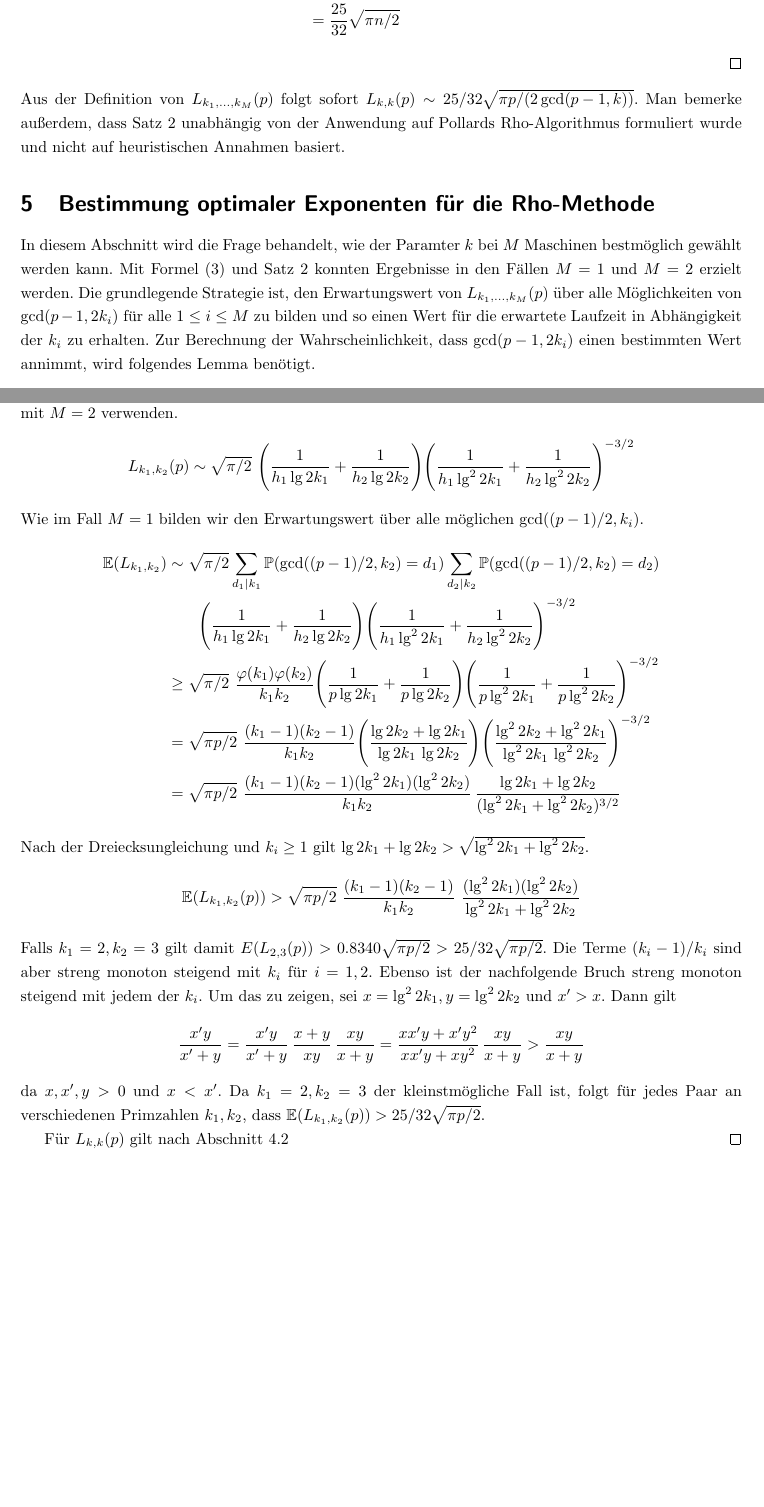
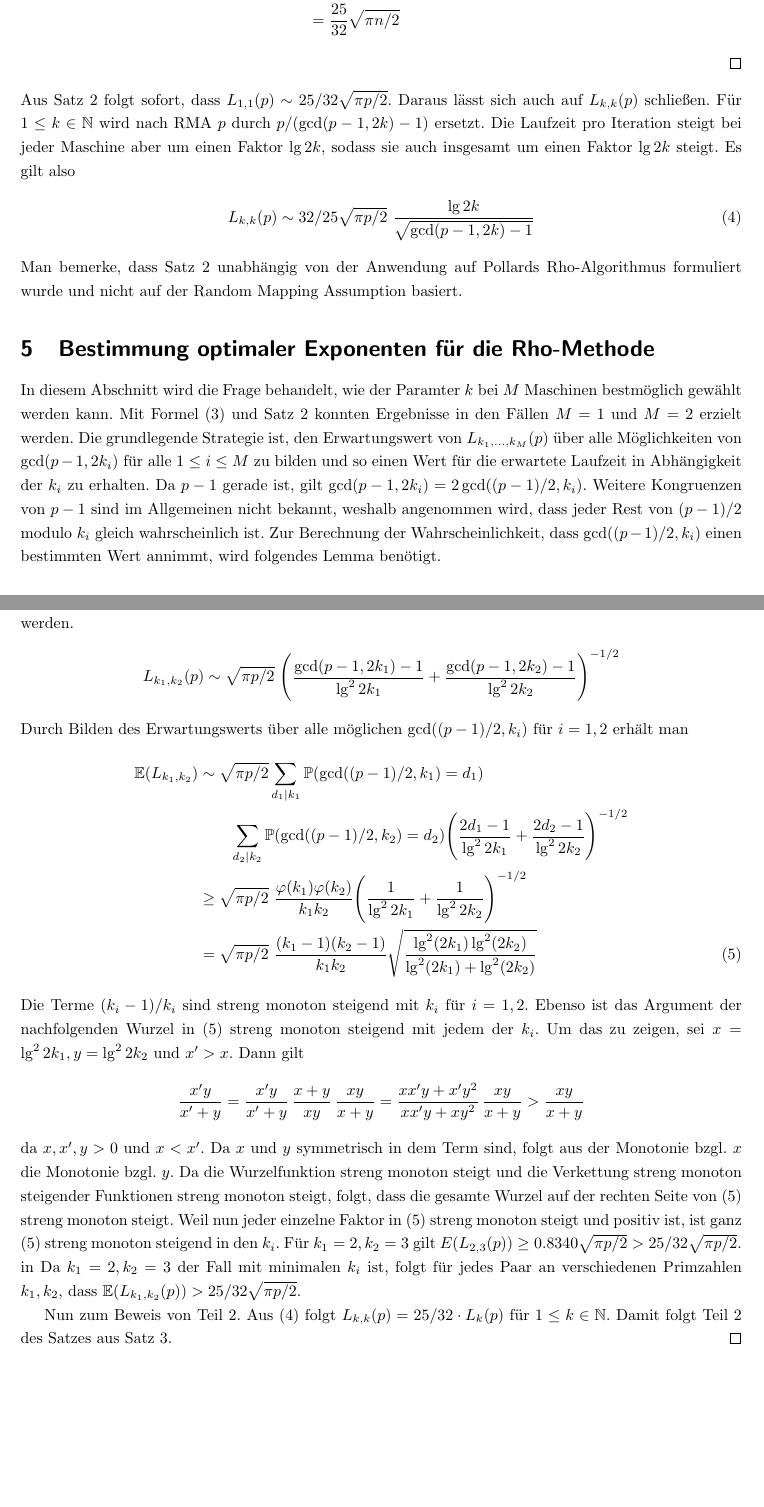
Before and after one commit to finn-rudolph/rhok, a LaTeX document (article/rhok.tex): two parts of pages 11 and 13 of 14, joined at a grey line, cut so that both start at the same text, the shorter picture padded with empty space. Compiled offline with pdfLaTeX.

Commit message:
Write proof for M = 2

```diff
--- a/article/rhok.tex
+++ b/article/rhok.tex
@@ -33,7 +33,7 @@
 \newtheorem{definition}{Definition}
 \newtheorem{theorem}{Satz}
 \newtheorem{lemma}{Lemma}
-\newtheorem{assumption}{Annahme}
+\newtheorem*{assumption*}{Annahme}
 
 \newcommand*\uparagraph{%
         \par
@@ -354,13 +354,17 @@ Ein funktionaler Graph ist eine Menge an Zyklen von Bäumen, also ist die EF fü
     \end{align*}
 \end{proof}
 
-\noindent Aus der Definition von $L_{k_1, \dots, k_M}(p)$ folgt sofort $L_{k, k}(p) \sim 25/32 \sqrt{\pi p / (2\gcd(p - 1, k))}$. Man bemerke außerdem, dass Satz 2 unabhängig von der Anwendung auf Pollards Rho-Algorithmus formuliert wurde und nicht auf heuristischen Annahmen basiert.
+\noindent Aus Satz 2 folgt sofort, dass $L_{1, 1}(p) \sim 25/32 \sqrt{\pi p / 2}$. Daraus lässt sich auch auf $L_{k, k}(p)$ schließen. Für $1 \le k \in \N$ wird nach RMA $p$ durch $p/(\gcd(p - 1, 2k) - 1)$ ersetzt. Die Laufzeit pro Iteration steigt bei jeder Maschine aber um einen Faktor $\lg 2k$, sodass sie auch insgesamt um einen Faktor $\lg 2k$ steigt. Es gilt also
+\begin{align}
+    L_{k, k}(p) \sim 32 / 25 \sqrt{\pi p /2} \ \frac {\lg 2k} {\sqrt{\gcd(p - 1, 2k) - 1}} \label{lkkp}
+\end{align}
+Man bemerke, dass Satz 2 unabhängig von der Anwendung auf Pollards Rho-Algorithmus formuliert wurde und nicht auf der Random Mapping Assumption basiert.
 
 \section{Bestimmung optimaler Exponenten für die Rho-Methode}\label{sec:optimal-k}
 
-In diesem Abschnitt wird die Frage behandelt, wie der Paramter $k$ bei $M$ Maschinen bestmöglich gewählt werden kann. Mit Formel (\ref{expectation-tmin}) und Satz 2 konnten Ergebnisse in den Fällen $M = 1$ und $M = 2$ erzielt werden. Die grundlegende Strategie ist, den Erwartungswert von $L_{k_1, \dots, k_M}(p)$ über alle Möglichkeiten von $\gcd(p - 1, 2k_i)$ für alle $1 \le i \le M$ zu bilden und so einen Wert für die erwartete Laufzeit in Abhängigkeit der $k_i$ zu erhalten. Zur Berechnung der Wahrscheinlichkeit, dass $\gcd(p - 1, 2k_i)$ einen bestimmten Wert annimmt, wird folgendes Lemma benötigt.
+In diesem Abschnitt wird die Frage behandelt, wie der Paramter $k$ bei $M$ Maschinen bestmöglich gewählt werden kann. Mit Formel (\ref{expectation-tmin}) und Satz 2 konnten Ergebnisse in den Fällen $M = 1$ und $M = 2$ erzielt werden. Die grundlegende Strategie ist, den Erwartungswert von $L_{k_1, \dots, k_M}(p)$ über alle Möglichkeiten von $\gcd(p - 1, 2k_i)$ für alle $1 \le i \le M$ zu bilden und so einen Wert für die erwartete Laufzeit in Abhängigkeit der $k_i$ zu erhalten. Da $p - 1$ gerade ist, gilt $\gcd(p-1, 2k_i) = 2\gcd((p - 1)/2, k_i)$. Weitere Kongruenzen von $p - 1$ sind im Allgemeinen nicht bekannt, weshalb angenommen wird, dass jeder Rest von $(p- 1)/2$ modulo $k_i$ gleich wahrscheinlich ist. Zur Berechnung der Wahrscheinlichkeit, dass $\gcd((p - 1)/2, k_i)$ einen bestimmten Wert annimmt, wird folgendes Lemma benötigt.
 
-\begin{lemma}
+\begin{lemma}\label{lemma-gcd-probability}
     Sei $1 \le n \in \N$ und $m$ eine zufällige natürliche Zahl, sodass $0 \le m \le n - 1$. Dann gilt für $d \in \N$
     \begin{align*}
         \mathbb{P}(\gcd(n, m) = d) = \frac {\varphi(n / d)} n
@@ -417,32 +421,28 @@ Im Fall $M = 2$ konnte bewiesen werden, dass $k_1 = k_2 = 1$ besser ist als $k_1
 \end{theorem}
 
 \begin{proof}
-    Nach Abschnitt \ref{sec:start2} gilt $L_{1, 1}(p) \sim 25/32 \sqrt{\pi p /2}$, es gilt also in beiden Fällen zu zeigen, dass der Erwartungswert jeweils größer ist. Zunächst wird Teil 1 gezeigt. Da $q_1 \ne q_2$, können wir Gleichung (\ref{lkp}) mit $M = 2$ verwenden.
+    Nach Abschnitt \ref{sec:start2} gilt $L_{1, 1}(p) \sim 25/32 \sqrt{\pi p /2}$, es gilt also in beiden Fällen zu zeigen, dass der Erwartungswert jeweils größer ist. Zunächst wird Teil 1 bewiesen. Da $k_1 \ne k_2$, kann (\ref{expectation-tmin}) verwendet werden.
     \begin{align*}
-        L_{k_1, k_2}(p) \sim \sqrt{\pi / 2} \ \Bigg (\frac 1 {h_1 \lg 2k_1} + \frac 1 {h_2 \lg 2k_2} \Bigg ) \Bigg ( \frac 1 {h_1 \lg^2 2k_1} + \frac 1 {h_2 \lg^2 2k_2} \Bigg )^{-3/2}
+        L_{k_1, k_2}(p)
+         & \sim \sqrt{\pi p / 2} \ \Bigg ( \frac {\gcd(p - 1, 2k_1) - 1} {\lg^2 2k_1} + \frac {\gcd(p -1, 2k_2) - 1} {\lg^2 2k_2} \Bigg )^{-1/2}
     \end{align*}
-    Wie im Fall $M = 1$ bilden wir den Erwartungswert über alle möglichen $\gcd((p - 1)/2, k_i)$.
-    \begin{align*}
+    Durch Bilden des Erwartungswerts über alle möglichen $\gcd((p - 1)/2, k_i)$ für $i = 1, 2$ erhält man
+    \begin{align}
         \E(L_{k_1, k_2})
-         & \sim \sqrt{\pi / 2} \sum_{d_1 | k_1} \P(\gcd((p - 1)/2, k_2) = d_1) \sum_{d_2 | k_2} \P(\gcd((p - 1)/2, k_2) = d_2)                                                                                              \\
-         & \qquad \Bigg (\frac 1 {h_1 \lg 2k_1} + \frac 1 {h_2 \lg 2k_2} \Bigg ) \Bigg ( \frac 1 {h_1 \lg^2 2k_1} + \frac 1 {h_2 \lg^2 2k_2} \Bigg )^{-3/2}                                                                 \\
-         & \ge \sqrt{\pi / 2} \ \frac {\varphi(k_1) \varphi(k_2)} {k_1k_2} \Bigg (\frac 1 {p\lg 2k_1} + \frac 1 {p \lg 2k_2} \Bigg ) \Bigg ( \frac 1 {p \lg^2 2k_1} + \frac 1 {p \lg^2 2k_2} \Bigg )^{-3/2}                 \\
-         & = \sqrt {\pi p / 2} \  \frac {(k_1 - 1)(k_2 - 1)} {k_1 k_2} \Bigg ( \frac {\lg 2k_2 + \lg 2k_1} {\lg 2k_1 \, \lg 2k_2} \Bigg ) \Bigg ( \frac {\lg^2 2k_2 + \lg^2 2k_1} {\lg^2 2k_1 \, \lg^2 2k_2} \Bigg )^{-3/2} \\
-         & = \sqrt {\pi p / 2} \ \frac {(k_1 - 1)(k_2 - 1)(\lg^2 2k_1) (\lg^2 2k_2)} {k_1 k_2} \, \frac {\lg 2k_1 + \lg 2k_2} {(\lg^2 2k_1 + \lg^2 2k_2)^{3/2}}
-    \end{align*}
-    Nach der Dreiecksungleichung und $k_i \ge 1$ gilt $\lg 2k_1 + \lg 2k_2 > \sqrt{\lg^2 2k_1 + \lg^2 2k_2}$.
-    \begin{align*}
-        \E(L_{k_1, k_2}(p)) > \sqrt {\pi p / 2} \ \frac {(k_1 - 1)(k_2 - 1)} {k_1 k_2} \, \, \frac { (\lg^2 2k_1) (\lg^2 2k_2)} {\lg^2 2k_1 + \lg^2 2k_2}
-    \end{align*}
-    Falls $k_1 = 2, k_2 = 3$ gilt damit $E(L_{2, 3}(p)) > 0.8340 \sqrt{\pi p /2}  > 25 / 32 \sqrt{\pi p / 2}$. Die Terme $(k_i - 1)/k_i$ sind aber streng monoton steigend mit $k_i$ für $i = 1, 2$. Ebenso ist der nachfolgende Bruch streng monoton steigend mit jedem der $k_i$. Um das zu zeigen, sei $x = \lg^2 2k_1, y = \lg^2 2k_2$ und $x' > x$. Dann gilt
+         & \sim \sqrt{\pi p / 2} \sum_{d_1 | k_1} \P(\gcd((p - 1)/2, k_1) = d_1) \nonumber                                                                                                                                                                   \\
+         & \qquad \sum_{d_2 | k_2} \P(\gcd((p - 1)/2, k_2) = d_2)                                                                                             \Bigg ( \frac {2d_1 - 1} {\lg^2 2k_1} + \frac {2d_2 - 1} {\lg^2 2k_2} \Bigg )^{-1/2} \nonumber \\
+         & \ge \sqrt{\pi p / 2} \ \frac {\varphi(k_1) \varphi(k_2)} {k_1k_2} \Bigg (\frac 1 {\lg^2 2k_1} + \frac 1 {\lg^2 2k_2} \Bigg )^{-1/2} \nonumber                                                                                                     \\
+         & = \sqrt{\pi p / 2} \ \frac {(k_1 - 1) (k_2- 1)} {k_1k_2} \sqrt{\frac{\lg^2(2k_1) \lg^2(2k_2)}{\lg^2(2k_1) + \lg^2(2k_2)}} \label{m2-expectation-lb}
+    \end{align}
+    Die Terme $(k_i - 1)/k_i$ sind streng monoton steigend mit $k_i$ für $i = 1, 2$. Ebenso ist das Argument der nachfolgenden Wurzel in (\ref{m2-expectation-lb}) streng monoton steigend mit jedem der $k_i$. Um das zu zeigen, sei $x = \lg^2 2k_1, y = \lg^2 2k_2$ und $x' > x$. Dann gilt
     \begin{align*}
         \frac {x'y} {x' + y}
         = \frac {x'y} {x' + y} \, \frac {x + y} {xy} \, \frac {xy} {x + y}
         = \frac {xx'y + x'y^2} {xx'y + xy^2} \, \frac {xy} {x + y} > \frac {xy} {x + y}
     \end{align*}
-    da $x, x', y > 0$ und $x < x'$. Da $k_1 = 2, k_2 = 3$ der kleinstmögliche Fall ist, folgt für jedes Paar an verschiedenen Primzahlen $k_1, k_2$, dass $\E(L_{k_1, k_2}(p)) > 25 / 32 \sqrt{\pi p / 2}$.
+    da $x, x', y > 0$ und $x < x'$. Da $x$ und $y$ symmetrisch in dem Term sind, folgt aus der Monotonie bzgl. $x$ die Monotonie bzgl. $y$. Da die Wurzelfunktion streng monoton steigt und die Verkettung streng monoton steigender Funktionen streng monoton steigt, folgt, dass die gesamte Wurzel auf der rechten Seite von (\ref{m2-expectation-lb}) streng monoton steigt. Weil nun jeder einzelne Faktor in (\ref{m2-expectation-lb}) streng monoton steigt und positiv ist, ist ganz (\ref{m2-expectation-lb}) streng monoton steigend in den $k_i$. Für $k_1 = 2, k_2 = 3$ gilt $E(L_{2, 3}(p)) \ge 0.8340 \sqrt{\pi p /2}  > 25 / 32 \sqrt{\pi p / 2}$. in Da $k_1 = 2, k_2 = 3$ der Fall mit minimalen $k_i$ ist, folgt für jedes Paar an verschiedenen Primzahlen $k_1, k_2$, dass $\E(L_{k_1, k_2}(p)) > 25 / 32 \sqrt{\pi p / 2}$.
 
-    Für $L_{k, k}(p)$ gilt nach Abschnitt \ref{sec:start2}
+    Nun zum Beweis von Teil 2. Aus (\ref{lkkp}) folgt $L_{k, k}(p) = 25 / 32 \cdot L_{k}(p)$ für $1 \le k \in \N$. Damit folgt Teil 2 des Satzes aus Satz 3.
 \end{proof}
 
 \section{Experimentelle Ergebnisse}\label{sec:ex}
```
Also changed, not shown: article/rhok.tex (30 more changed lines).
